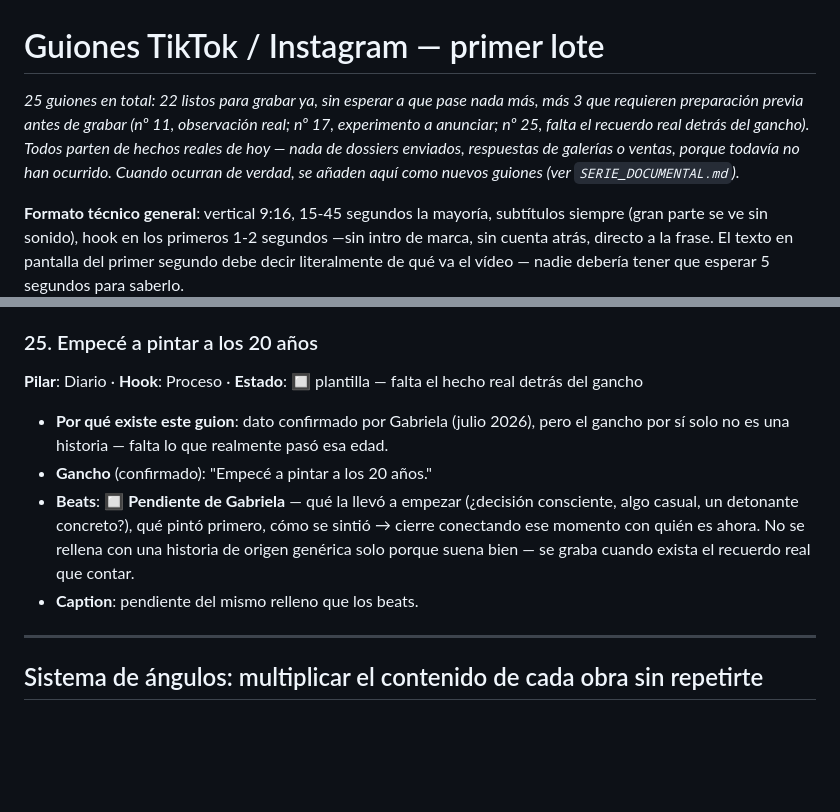
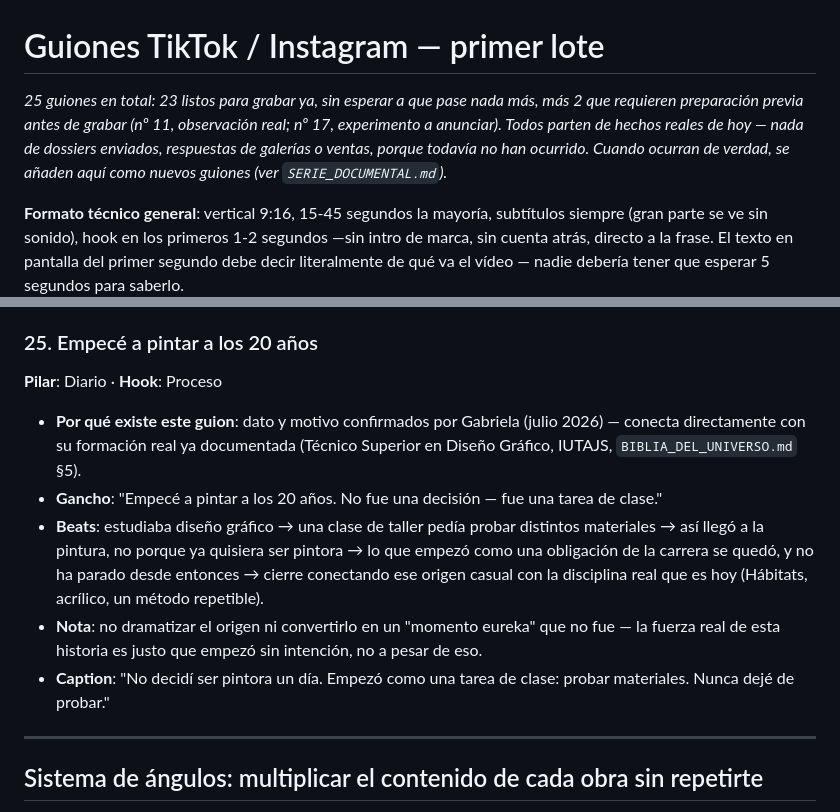
Before and after one commit to mariaperezart/estudio, a Markdown page: GUIONES_TIKTOK_INSTAGRAM.md, 2 parts joined by grey strips. Rendered like a GitHub page; blank space fills up the shorter version.

Commit message:
Completar Guion 25 con el origen real (clase de taller de diseño)
Gabriela confirmó el motivo real: empezó a pintar probando materiales para
una clase de taller mientras estudiaba diseño gráfico, no como una decisión
previa de querer ser pintora. Se completa el guion ya listo para grabar,
sin dramatizarlo como un "momento eureka" que no fue. Conteo actualizado
(23 listos, 2 pendientes: nº 11 y nº 17).

```diff
--- a/GUIONES_TIKTOK_INSTAGRAM.md
+++ b/GUIONES_TIKTOK_INSTAGRAM.md
@@ -1,6 +1,6 @@
 # Guiones TikTok / Instagram — primer lote
 
-*25 guiones en total: 22 listos para grabar ya, sin esperar a que pase nada más, más 3 que requieren preparación previa antes de grabar (nº 11, observación real; nº 17, experimento a anunciar; nº 25, falta el recuerdo real detrás del gancho). Todos parten de hechos reales de hoy — nada de dossiers enviados, respuestas de galerías o ventas, porque todavía no han ocurrido. Cuando ocurran de verdad, se añaden aquí como nuevos guiones (ver `SERIE_DOCUMENTAL.md`).*
+*25 guiones en total: 23 listos para grabar ya, sin esperar a que pase nada más, más 2 que requieren preparación previa antes de grabar (nº 11, observación real; nº 17, experimento a anunciar). Todos parten de hechos reales de hoy — nada de dossiers enviados, respuestas de galerías o ventas, porque todavía no han ocurrido. Cuando ocurran de verdad, se añaden aquí como nuevos guiones (ver `SERIE_DOCUMENTAL.md`).*
 
 **Formato técnico general**: vertical 9:16, 15-45 segundos la mayoría, subtítulos siempre (gran parte se ve sin sonido), hook en los primeros 1-2 segundos —sin intro de marca, sin cuenta atrás, directo a la frase. El texto en pantalla del primer segundo debe decir literalmente de qué va el vídeo — nadie debería tener que esperar 5 segundos para saberlo.
 
@@ -240,12 +240,13 @@
 - **Caption**: "No borré mi historia. Solo aprendí a contarla distinto."
 
 ### 25. Empecé a pintar a los 20 años
-**Pilar**: Diario · **Hook**: Proceso · **Estado**: 🔲 plantilla — falta el hecho real detrás del gancho
+**Pilar**: Diario · **Hook**: Proceso
 
-- **Por qué existe este guion**: dato confirmado por Gabriela (julio 2026), pero el gancho por sí solo no es una historia — falta lo que realmente pasó esa edad.
-- **Gancho** (confirmado): "Empecé a pintar a los 20 años."
-- **Beats**: 🔲 **Pendiente de Gabriela** — qué la llevó a empezar (¿decisión consciente, algo casual, un detonante concreto?), qué pintó primero, cómo se sintió → cierre conectando ese momento con quién es ahora. No se rellena con una historia de origen genérica solo porque suena bien — se graba cuando exista el recuerdo real que contar.
-- **Caption**: pendiente del mismo relleno que los beats.
+- **Por qué existe este guion**: dato y motivo confirmados por Gabriela (julio 2026) — conecta directamente con su formación real ya documentada (Técnico Superior en Diseño Gráfico, IUTAJS, `BIBLIA_DEL_UNIVERSO.md` §5).
+- **Gancho**: "Empecé a pintar a los 20 años. No fue una decisión — fue una tarea de clase."
+- **Beats**: estudiaba diseño gráfico → una clase de taller pedía probar distintos materiales → así llegó a la pintura, no porque ya quisiera ser pintora → lo que empezó como una obligación de la carrera se quedó, y no ha parado desde entonces → cierre conectando ese origen casual con la disciplina real que es hoy (Hábitats, acrílico, un método repetible).
+- **Nota**: no dramatizar el origen ni convertirlo en un "momento eureka" que no fue — la fuerza real de esta historia es justo que empezó sin intención, no a pesar de eso.
+- **Caption**: "No decidí ser pintora un día. Empezó como una tarea de clase: probar materiales. Nunca dejé de probar."
 
 ---
 
```
